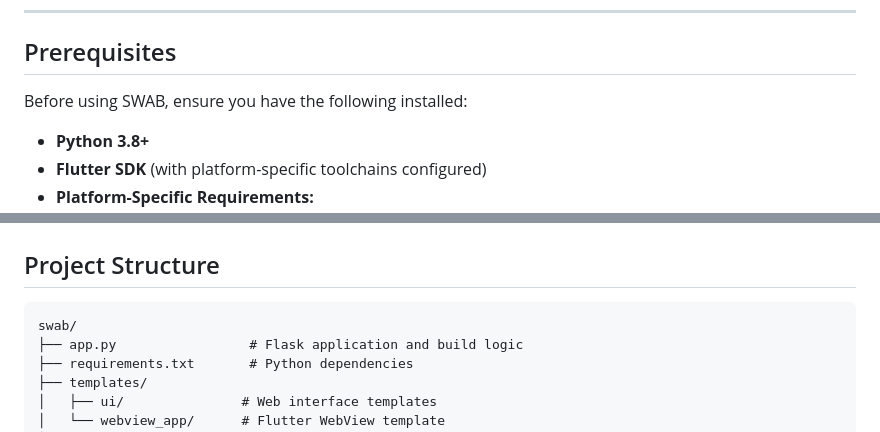
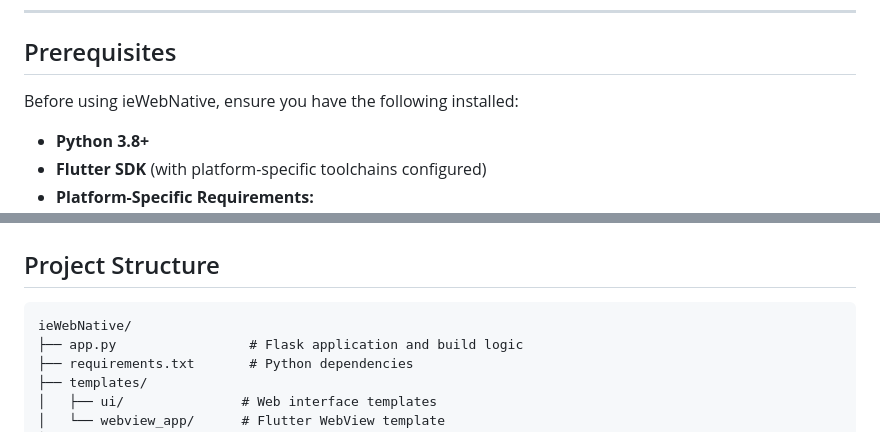
Before and after one commit to ieenterprises/ieWebNative, a Markdown page: README.md, 2 parts joined by grey strips. Drawn GitHub-style.

````diff
--- a/README.md
+++ b/README.md
@@ -146,7 +146,7 @@ https://github.com/user-attachments/assets/7bbd267e-6391-4d23-b0f1-55d98281cf0a
 
 ## Prerequisites
 
-Before using SWAB, ensure you have the following installed:
+Before using ieWebNative, ensure you have the following installed:
 
 - **Python 3.8+**
 - **Flutter SDK** (with platform-specific toolchains configured)
@@ -234,7 +234,7 @@ The web interface will be available at `http://localhost:5000`.
 ## Project Structure
 
 ```txt
-swab/
+ieWebNative/
 ├── app.py                 # Flask application and build logic
 ├── requirements.txt       # Python dependencies
 ├── templates/
````
Also changed, not shown: other parts of README.md (+6 -6 lines).
